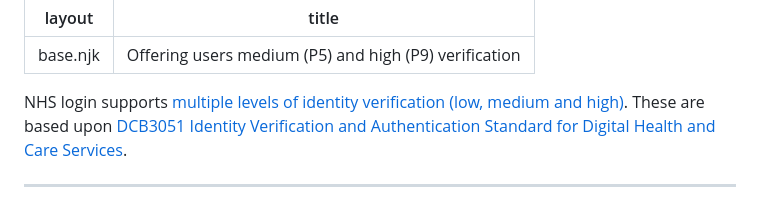
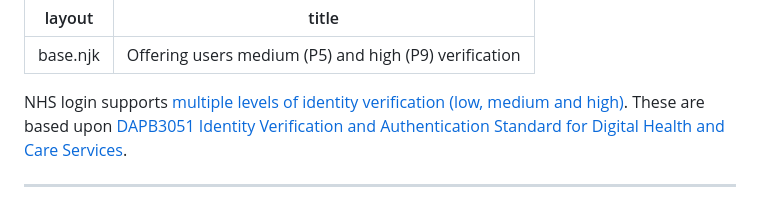
Before and after one commit to nhsconnect/nhslogin, a Markdown page: src/step-up-p5-p9.md, the part around the change. Drawn GitHub-style.

Commit message:
Update step-up-p5-p9.md
Need to change standard name from DCB3051 to DAPB3051

(https://digital.nhs.uk/data-and-information/information-standards/governance/latest-activity/standards-and-collections/dcb3051-identity-verification-and-authentication-standard-for-digital-health-and-care-services)

```diff
--- a/src/step-up-p5-p9.md
+++ b/src/step-up-p5-p9.md
@@ -3,7 +3,7 @@ layout: base.njk
 title: Offering users medium (P5) and high (P9) verification
 ---
 
-NHS login supports [multiple levels of identity verification (low, medium and high)](https://nhsconnect.github.io/nhslogin/user-journeys). These are based upon [DCB3051 Identity Verification and Authentication Standard for Digital Health and Care Services](http://digital.nhs.uk/isce/publication/dcb3051).
+NHS login supports [multiple levels of identity verification (low, medium and high)](https://nhsconnect.github.io/nhslogin/user-journeys). These are based upon [DAPB3051 Identity Verification and Authentication Standard for Digital Health and Care Services](http://digital.nhs.uk/isce/publication/dcb3051).
 
 ---
 
```
